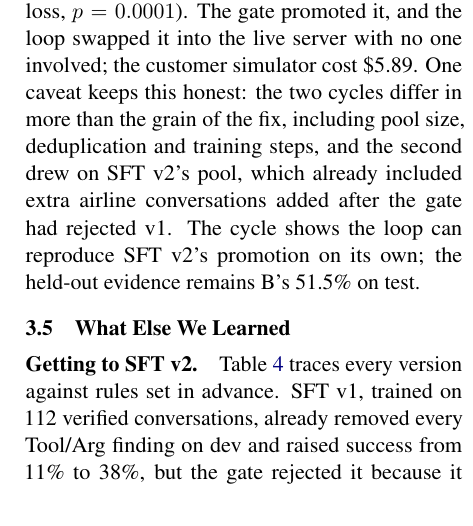
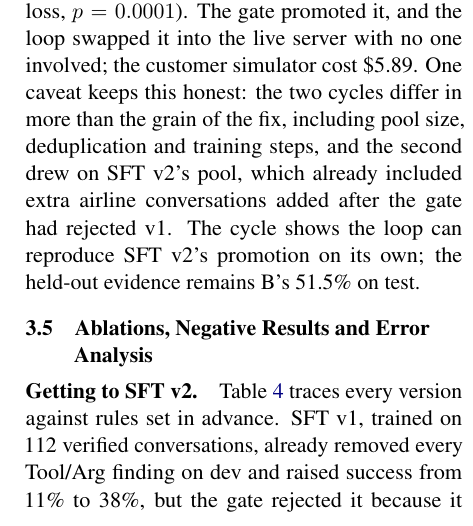
Before and after one commit to CharlieGalvin/lexsi-labs-reflexive-agent, a LaTeX paper (paper/draft/main.tex): part of one column of page 5 of 11, cut so that both start at the same text. Compiled offline with pdfLaTeX.

Commit message:
paper: 3.5 is "Ablations, Negative Results and Error Analysis"
Co-Authored-By: Claude Opus 5.5 <noreply@anthropic.com>

```diff
--- a/paper/draft/main.tex
+++ b/paper/draft/main.tex
@@ -209,7 +209,7 @@ To answer RQ3, we ran the whole loop unattended on one H100, starting from base
 
 \paragraph{Fixing whole conversations was.} With trajectory-level fixes across all 112 training tasks, the adapter cut findings by 87\% and lifted dev success from 6 to 22 of 36 (17 wins against 1 loss, $p=0.0001$). The gate promoted it, and the loop swapped it into the live server with no one involved; the customer simulator cost \$5.89. One caveat keeps this honest: the two cycles differ in more than the grain of the fix, including pool size, deduplication and training steps, and the second drew on SFT v2's pool, which already included extra airline conversations added after the gate had rejected v1. The cycle shows the loop can reproduce SFT v2's promotion on its own; the held-out evidence remains B's 51.5\% on test.
 
-\subsection{What Else We Learned}
+\subsection{Ablations, Negative Results and Error Analysis}
 \label{sec:exp_ablations}
 
 \begin{table*}[t]
```
Also changed, not shown: paper/draft/main.pdf.
